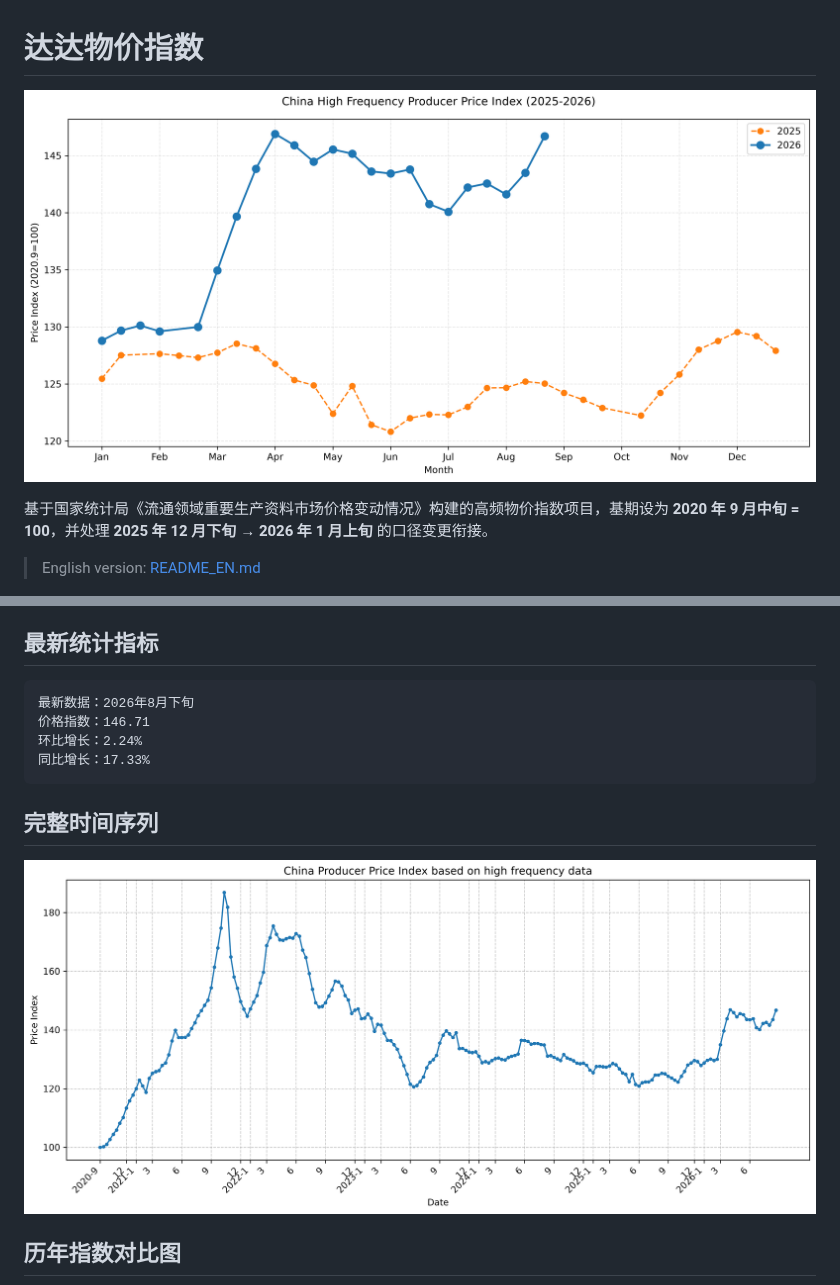
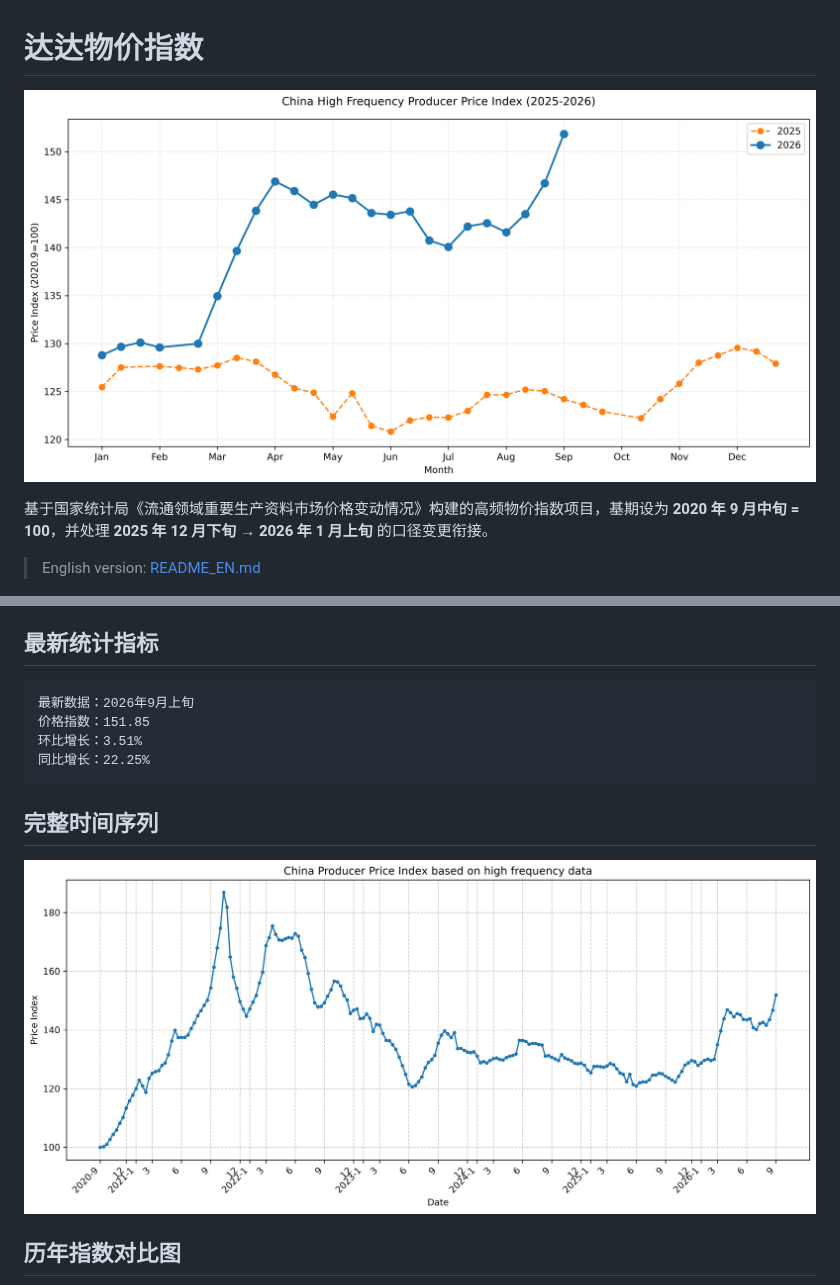
Before and after one commit to chengxdadp/dada-price-index, a Markdown page: README.md, 2 parts joined by grey strips. GitHub-like rendering; pictures changed too: charts/recent_comparison.png, charts/timeline_full.png.

Commit message:
data: auto-update 2026-09-14

````diff
--- a/README.md
+++ b/README.md
@@ -20,10 +20,10 @@
 ## 最新统计指标
 
 ```text
-最新数据：2026年8月下旬
-价格指数：146.71
-环比增长：2.24%
-同比增长：17.33%
+最新数据：2026年9月上旬
+价格指数：151.85
+环比增长：3.51%
+同比增长：22.25%
 ```
 
 ## 完整时间序列
````
Also changed, not shown: other parts of README.md (+1 -1 lines), charts/by_year.png, 1 other file.
